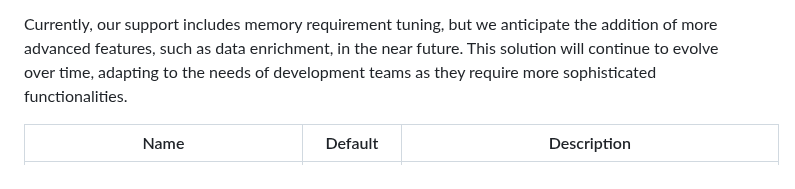
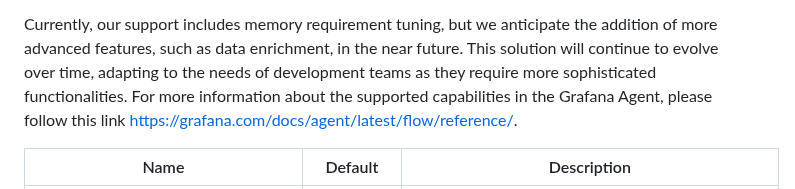
Before and after one commit to Skatteetaten/aurora, a Markdown page: docs/documentation/aurora-config.md, the part around one of its changes. Rendered like a GitHub page.

Commit message:
AOT-1324 typo + link

```diff
--- a/docs/documentation/aurora-config.md
+++ b/docs/documentation/aurora-config.md
@@ -1032,7 +1032,8 @@ telemetry data collection process to suit specific requirements and optimize per
 
 Currently, our support includes memory requirement tuning, but we anticipate the addition of more advanced features,
 such as data enrichment, in the near future. This solution will continue to evolve over time, adapting to the needs
-of development teams as they require more sophisticated functionalities.
+of development teams as they require more sophisticated functionalities. For more information about the supported
+capabilities in the Grafana Agent, please follow this link https://grafana.com/docs/agent/latest/flow/reference/.
 
 | Name                              | Default                  | Description                                                                                                                             |
 |-----------------------------------|--------------------------|-----------------------------------------------------------------------------------------------------------------------------------------|
```
Also changed, not shown: other parts of docs/documentation/aurora-config.md (+1 -1 lines).
